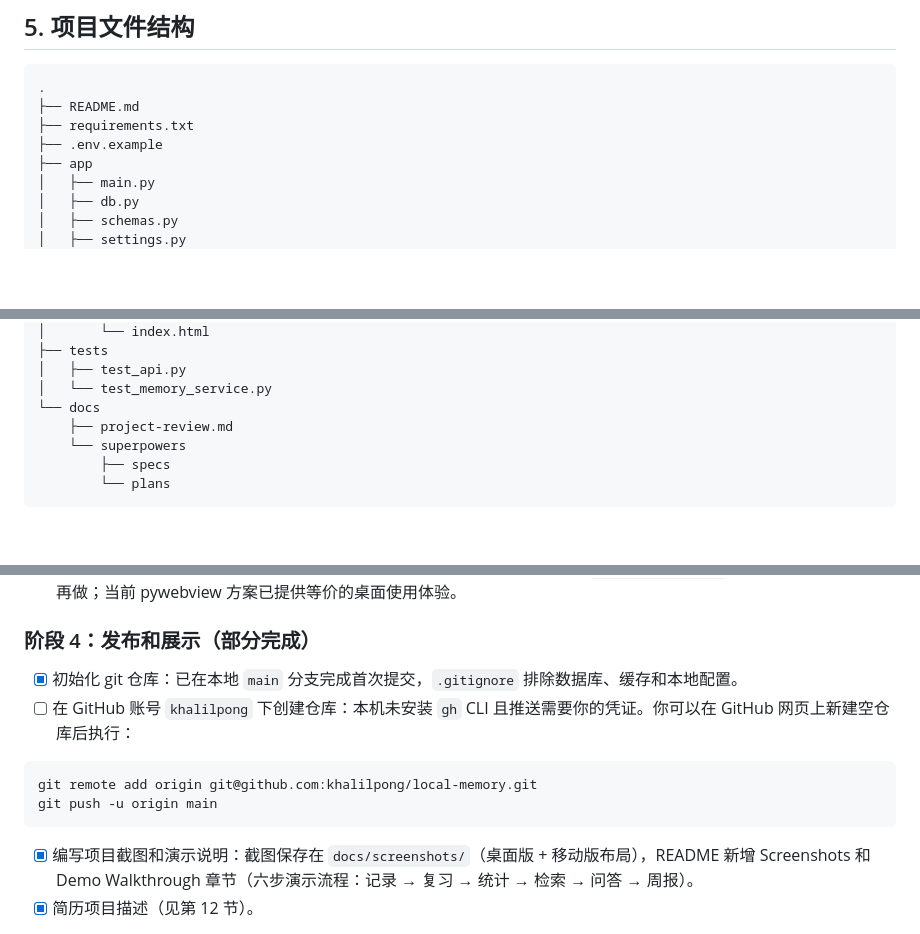
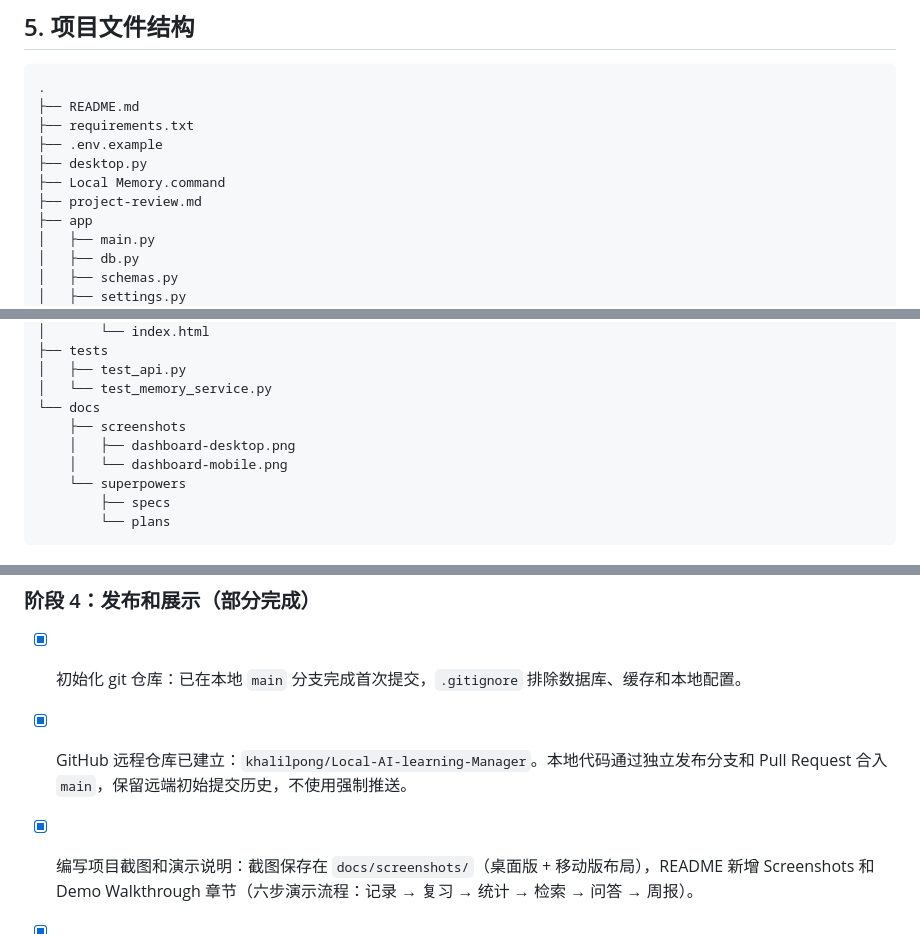
Before and after one commit to khalilpong/Local-AI-learning-Manager, a Markdown page: project-review.md, 3 parts joined by grey strips. Drawn GitHub-style; blank space fills up the shorter version.

Commit message:
Update project review for GitHub release

````diff
--- a/project-review.md
+++ b/project-review.md
@@ -217,6 +217,9 @@ UI 已做响应式布局，支持桌面和移动端宽度。
 ├── README.md
 ├── requirements.txt
 ├── .env.example
+├── desktop.py
+├── Local Memory.command
+├── project-review.md
 ├── app
 │   ├── main.py
 │   ├── db.py
@@ -235,7 +238,9 @@ UI 已做响应式布局，支持桌面和移动端宽度。
 │   ├── test_api.py
 │   └── test_memory_service.py
 └── docs
-    ├── project-review.md
+    ├── screenshots
+    │   ├── dashboard-desktop.png
+    │   └── dashboard-mobile.png
     └── superpowers
         ├── specs
         └── plans
@@ -554,12 +559,7 @@ pip install sentence-transformers
 ### 阶段 4：发布和展示（部分完成）
 
 - [x] 初始化 git 仓库：已在本地 `main` 分支完成首次提交，`.gitignore` 排除数据库、缓存和本地配置。
-- [ ] 在 GitHub 账号 `khalilpong` 下创建仓库：本机未安装 `gh` CLI 且推送需要你的凭证。你可以在 GitHub 网页上新建空仓库后执行：
-
-```bash
-git remote add origin git@github.com:khalilpong/local-memory.git
-git push -u origin main
-```
+- [x] GitHub 远程仓库已建立：`khalilpong/Local-AI-learning-Manager`。本地代码通过独立发布分支和 Pull Request 合入 `main`，保留远端初始提交历史，不使用强制推送。
 
 - [x] 编写项目截图和演示说明：截图保存在 `docs/screenshots/`（桌面版 + 移动版布局），README 新增 Screenshots 和 Demo Walkthrough 章节（六步演示流程：记录 → 复习 → 统计 → 检索 → 问答 → 周报）。
 - [x] 简历项目描述（见第 12 节）。
````
Also changed, not shown: other parts of project-review.md (+5 -5 lines).
